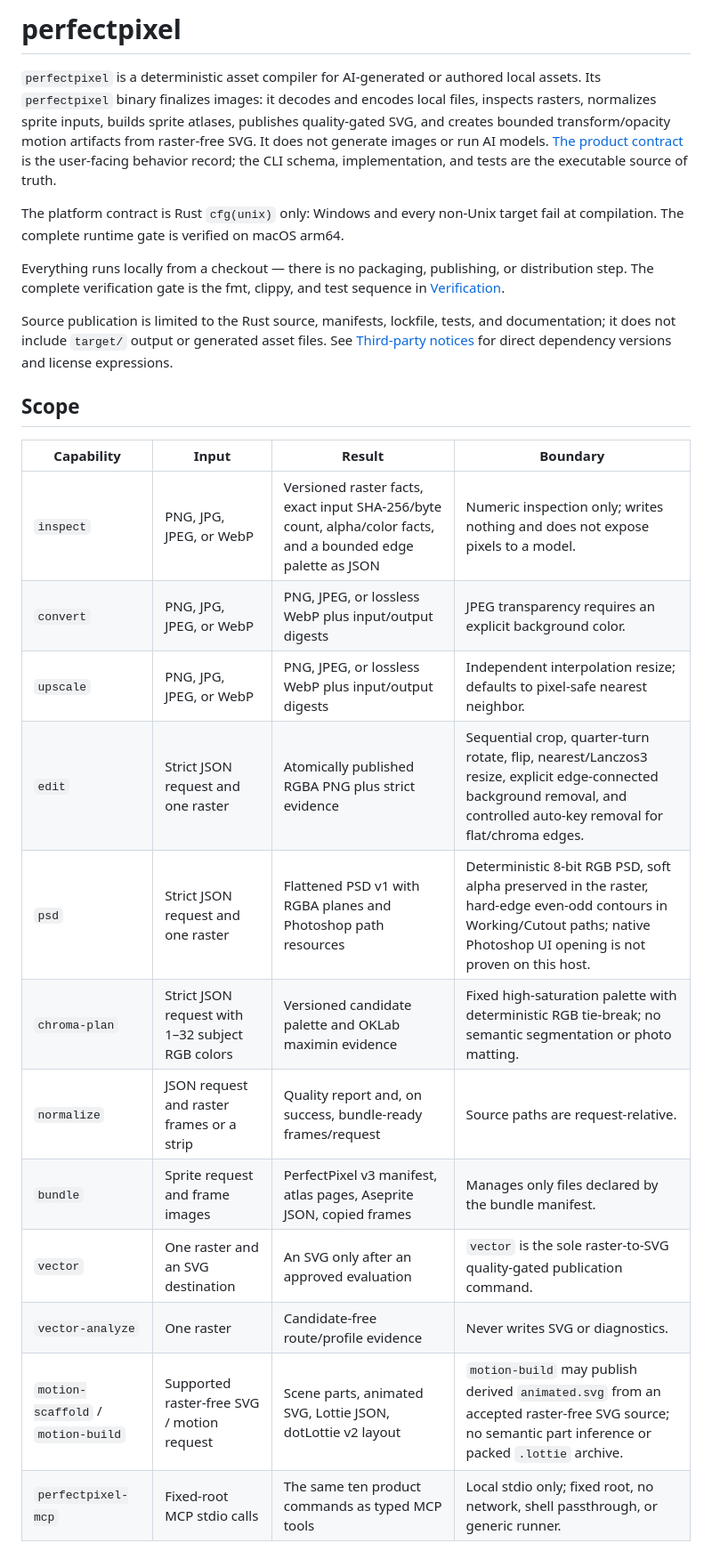
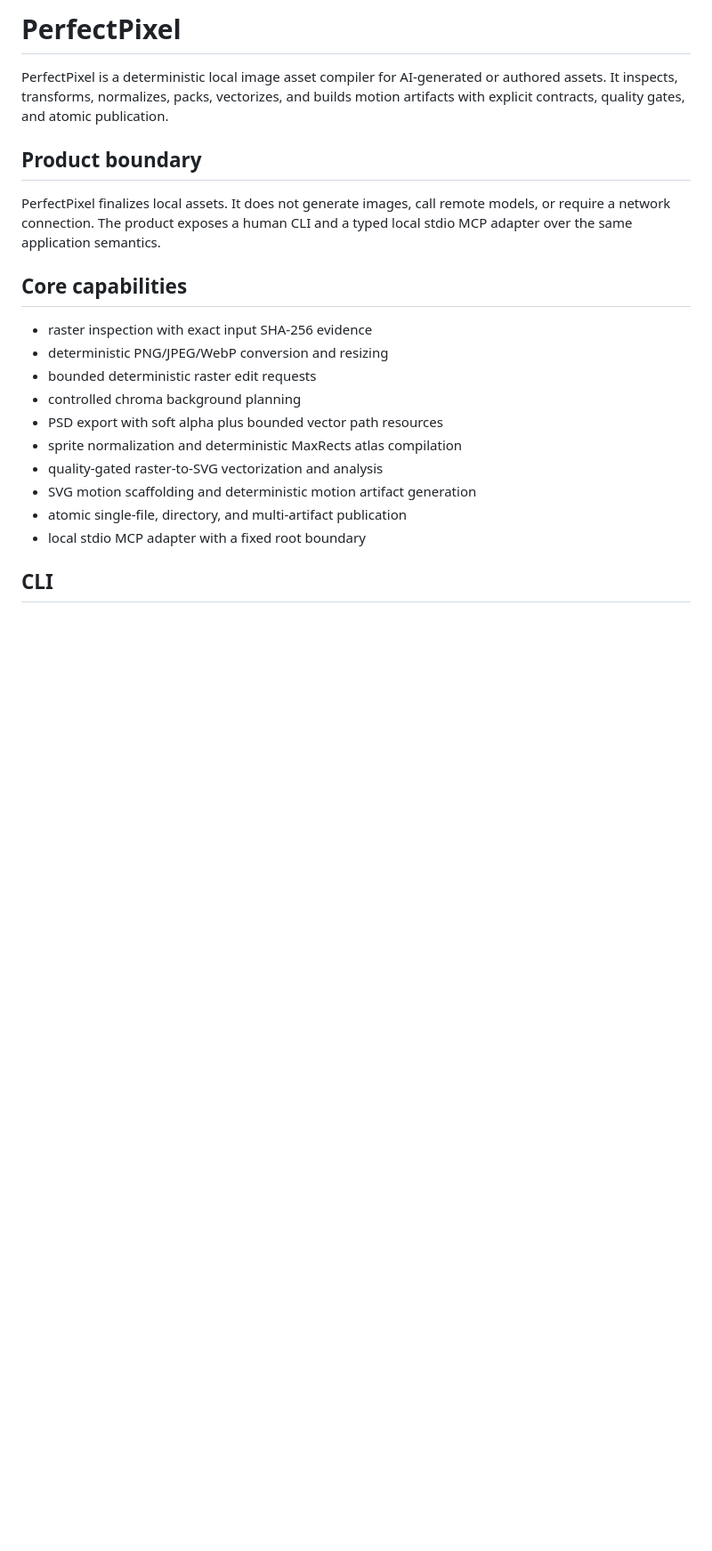
Before and after one commit to AxiomOrient/perfectpixel, a Markdown page: README.md, the part around one of its changes. Shown at 89% size. Drawn GitHub-style; blank space fills up the shorter version.

```diff
--- a/README.md
+++ b/README.md
@@ -1,38 +1,23 @@
-# perfectpixel
+# PerfectPixel
 
-`perfectpixel` is a deterministic asset compiler for AI-generated or authored local assets.
-Its `perfectpixel` binary finalizes images: it decodes and encodes local files, inspects
-rasters, normalizes sprite inputs, builds sprite atlases, publishes quality-gated SVG, and
-creates bounded transform/opacity motion artifacts from raster-free SVG. It does not generate
-images or run AI models.
-[The product contract](docs/CONTRACT.md) is the user-facing behavior record; the CLI schema,
-implementation, and tests are the executable source of truth.
+PerfectPixel is a deterministic local image asset compiler for AI-generated or authored assets. It inspects, transforms, normalizes, packs, vectorizes, and builds motion artifacts with explicit contracts, quality gates, and atomic publication.
 
-The platform contract is Rust `cfg(unix)` only: Windows and every non-Unix target fail at
-compilation. The complete runtime gate is verified on macOS arm64.
+## Product boundary
 
-Everything runs locally from a checkout — there is no packaging, publishing, or distribution
-step. The complete verification gate is the fmt, clippy, and test sequence in
-[Verification](#verification).
+PerfectPixel finalizes local assets. It does not generate images, call remote models, or require a network connection. The product exposes a human CLI and a typed local stdio MCP adapter over the same application semantics.
 
-Source publication is limited to the Rust source, manifests, lockfile, tests, and documentation;
-it does not include `target/` output or generated asset files. See [Third-party notices](THIRD_PARTY_NOTICES.md)
-for direct dependency versions and license expressions.
+## Core capabilities
 
-## Scope
+- raster inspection with exact input SHA-256 evidence
+- deterministic PNG/JPEG/WebP conversion and resizing
+- bounded deterministic raster edit requests
+- controlled chroma background planning
+- PSD export with soft alpha plus bounded vector path resources
+- sprite normalization and deterministic MaxRects atlas compilation
+- quality-gated raster-to-SVG vectorization and analysis
+- SVG motion scaffolding and deterministic motion artifact generation
+- atomic single-file, directory, and multi-artifact publication
+- local stdio MCP adapter with a fixed root boundary
 
-| Capability | Input | Result | Boundary |
-| --- | --- | --- | --- |
-| `inspect` | PNG, JPG, JPEG, or WebP | Versioned raster facts, exact input SHA-256/byte count, alpha/color facts, and a bounded edge palette as JSON | Numeric inspection only; writes nothing and does not expose pixels to a model. |
-| `convert` | PNG, JPG, JPEG, or WebP | PNG, JPEG, or lossless WebP plus input/output digests | JPEG transparency requires an explicit background color. |
-| `upscale` | PNG, JPG, JPEG, or WebP | PNG, JPEG, or lossless WebP plus input/output digests | Independent interpolation resize; defaults to pixel-safe nearest neighbor. |
-| `edit` | Strict JSON request and one raster | Atomically published RGBA PNG plus strict evidence | Sequential crop, quarter-turn rotate, flip, nearest/Lanczos3 resize, explicit edge-connected background removal, and controlled auto-key removal for flat/chroma edges. |
-| `psd` | Strict JSON request and one raster | Flattened PSD v1 with RGBA planes and Photoshop path resources | Deterministic 8-bit RGB PSD, soft alpha preserved in the raster, hard-edge even-odd contours in Working/Cutout paths; native Photoshop UI opening is not proven on this host. |
-| `chroma-plan` | Strict JSON request with 1–32 subject RGB colors | Versioned candidate palette and OKLab maximin evidence | Fixed high-saturation palette with deterministic RGB tie-break; no semantic segmentation or photo matting. |
-| `normalize` | JSON request and raster frames or a strip | Quality report and, on success, bundle-ready frames/request | Source paths are request-relative. |
-| `bundle` | Sprite request and frame images | PerfectPixel v3 manifest, atlas pages, Aseprite JSON, copied frames | Manages only files declared by the bundle manifest. |
-| `vector` | One raster and an SVG destination | An SVG only after an approved evaluation | `vector` is the sole raster-to-SVG quality-gated publication command. |
-| `vector-analyze` | One raster | Candidate-free route/profile evidence | Never writes SVG or diagnostics. |
-| `motion-scaffold` / `motion-build` | Supported raster-free SVG / motion request | Scene parts, animated SVG, Lottie JSON, dotLottie v2 layout | `motion-build` may publish derived `animated.svg` from an accepted raster-free SVG source; no semantic part inference or packed `.lottie` archive. |
-| `perfectpixel-mcp` | Fixed-root MCP stdio calls | The same ten product commands as typed MCP tools | Local stdio only; fixed root, no network, shell passthrough, or generic runner. |
+## CLI
 
```
Also changed, not shown: other parts of README.md (+112 -129 lines).
